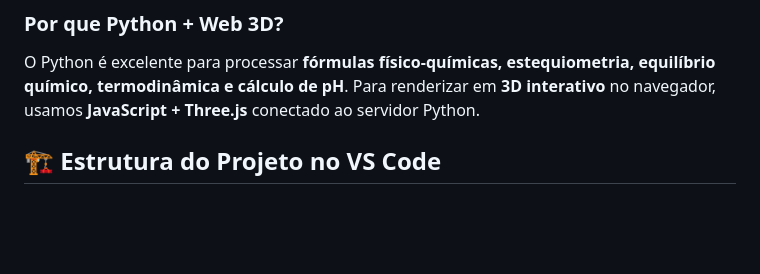
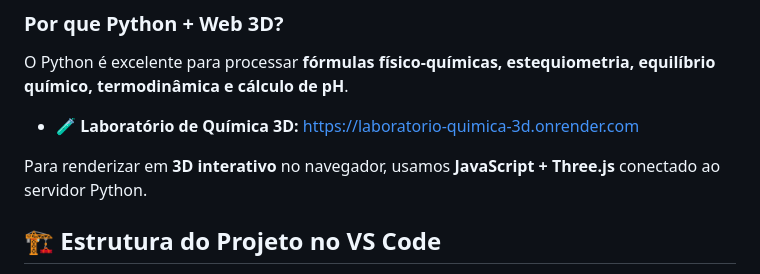
Before and after one commit to lucianorviana75/Quantica3D, a Markdown page: Laboratorio3D_de_Quimica/README.md, the part around the change. Rendered like a GitHub page; blank space fills up the shorter version.

Commit message:
Update README with 3D Chemistry Lab link
Added a link to the 3D Chemistry Laboratory website in the README.

```diff
--- a/Laboratorio3D_de_Quimica/README.md
+++ b/Laboratorio3D_de_Quimica/README.md
@@ -1,6 +1,10 @@
 ### Por que Python + Web 3D?
 
 O Python é excelente para processar **fórmulas físico-químicas, estequiometria, equilíbrio químico, termodinâmica e cálculo de pH**.
+
+* 🧪 **Laboratório de Química 3D:**
+  [https://laboratorio-quimica-3d.onrender.com](https://laboratorio-quimica-3d.onrender.com)
+
 Para renderizar em **3D interativo** no navegador, usamos **JavaScript + Three.js** conectado ao servidor Python.
 
 ## 🏗️ Estrutura do Projeto no VS Code
```
